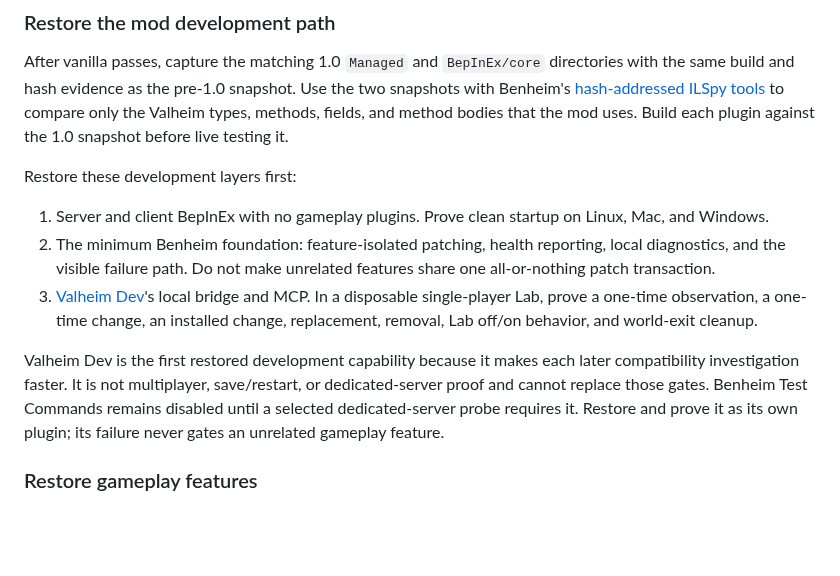
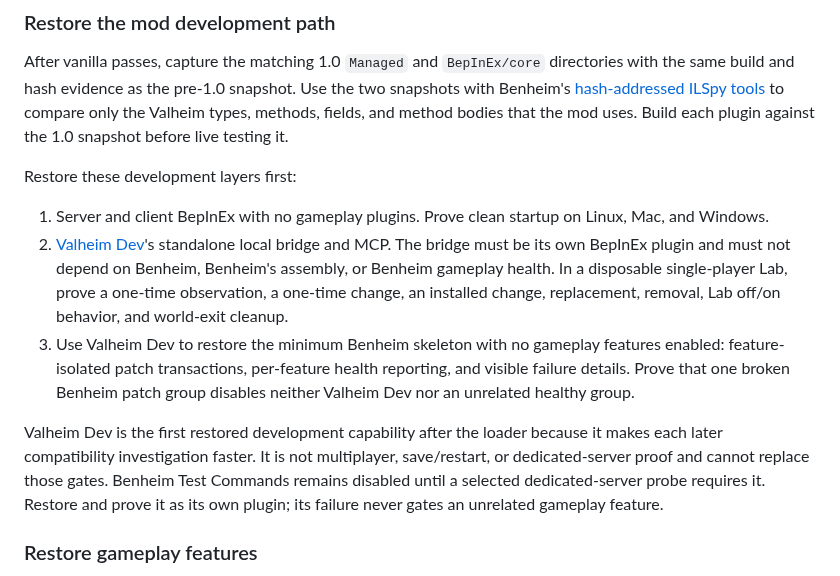
Before and after one commit to beverm2391/valheim-monorepo, a Markdown page: MIGRATION-1.0.md, the part around the change. Drawn GitHub-style; blank space fills up the shorter version.

Commit message:
Decouple Valheim Dev migration layer

```diff
--- a/MIGRATION-1.0.md
+++ b/MIGRATION-1.0.md
@@ -190,17 +190,21 @@ Restore these development layers first:
 
 1. Server and client BepInEx with no gameplay plugins. Prove clean startup on
    Linux, Mac, and Windows.
-2. The minimum Benheim foundation: feature-isolated patching, health reporting,
-   local diagnostics, and the visible failure path. Do not make unrelated
-   features share one all-or-nothing patch transaction.
-3. [Valheim Dev](tools/valheim-dev/PRODUCT.md)'s local bridge and MCP. In a
-   disposable single-player Lab, prove a one-time observation, a one-time
-   change, an installed change, replacement, removal, Lab off/on behavior, and
-   world-exit cleanup.
+2. [Valheim Dev](tools/valheim-dev/PRODUCT.md)'s standalone local bridge and
+   MCP. The bridge must be its own BepInEx plugin and must not depend on
+   Benheim, Benheim's assembly, or Benheim gameplay health. In a disposable
+   single-player Lab, prove a one-time observation, a one-time change, an
+   installed change, replacement, removal, Lab off/on behavior, and world-exit
+   cleanup.
+3. Use Valheim Dev to restore the minimum Benheim skeleton with no gameplay
+   features enabled: feature-isolated patch transactions, per-feature health
+   reporting, and visible failure details. Prove that one broken Benheim patch
+   group disables neither Valheim Dev nor an unrelated healthy group.
 
-Valheim Dev is the first restored development capability because it makes each
-later compatibility investigation faster. It is not multiplayer, save/restart,
-or dedicated-server proof and cannot replace those gates.
+Valheim Dev is the first restored development capability after the loader
+because it makes each later compatibility investigation faster. It is not
+multiplayer, save/restart, or dedicated-server proof and cannot replace those
+gates.
 Benheim Test Commands remains disabled until a selected dedicated-server probe
 requires it. Restore and prove it as its own plugin; its failure never gates an
 unrelated gameplay feature.
```
